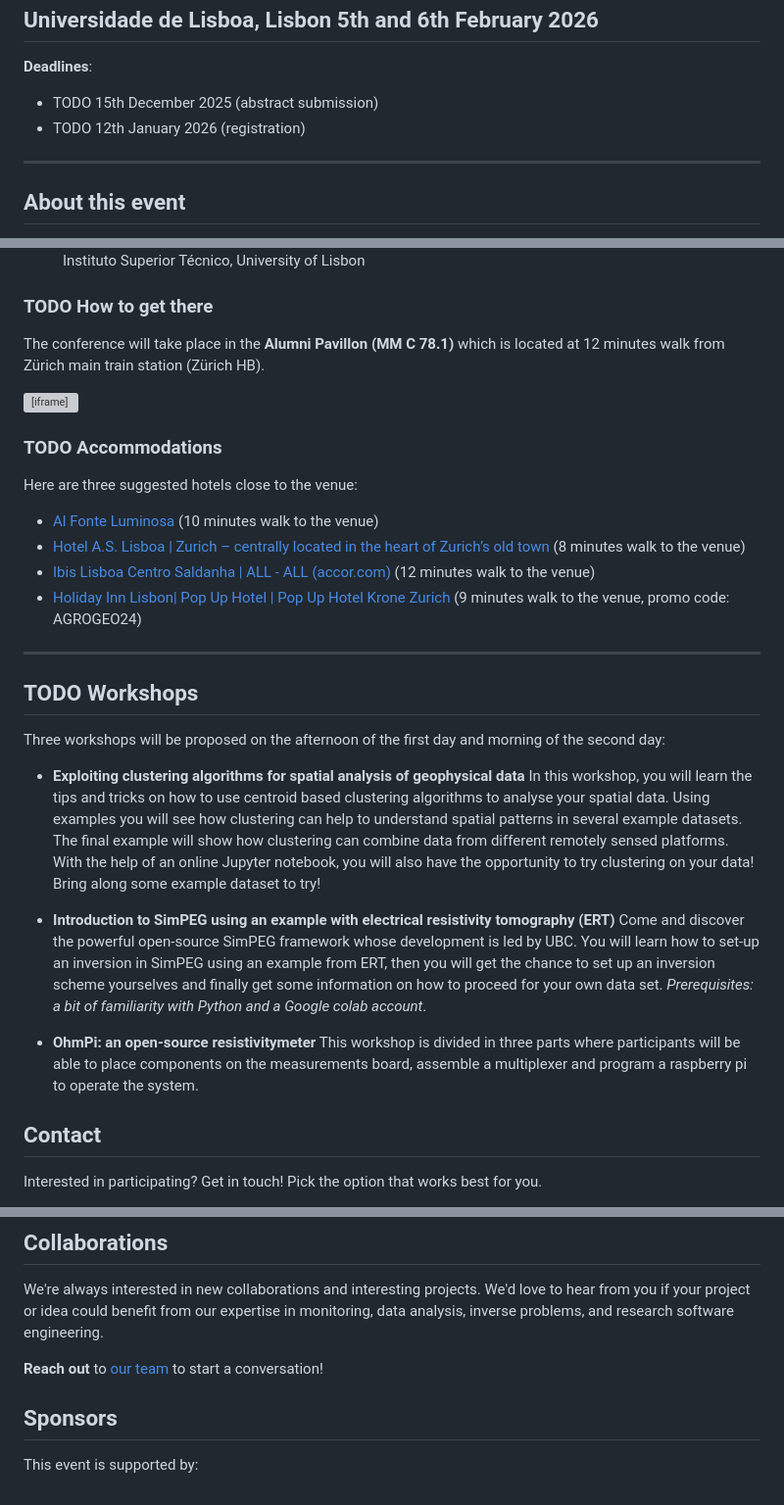
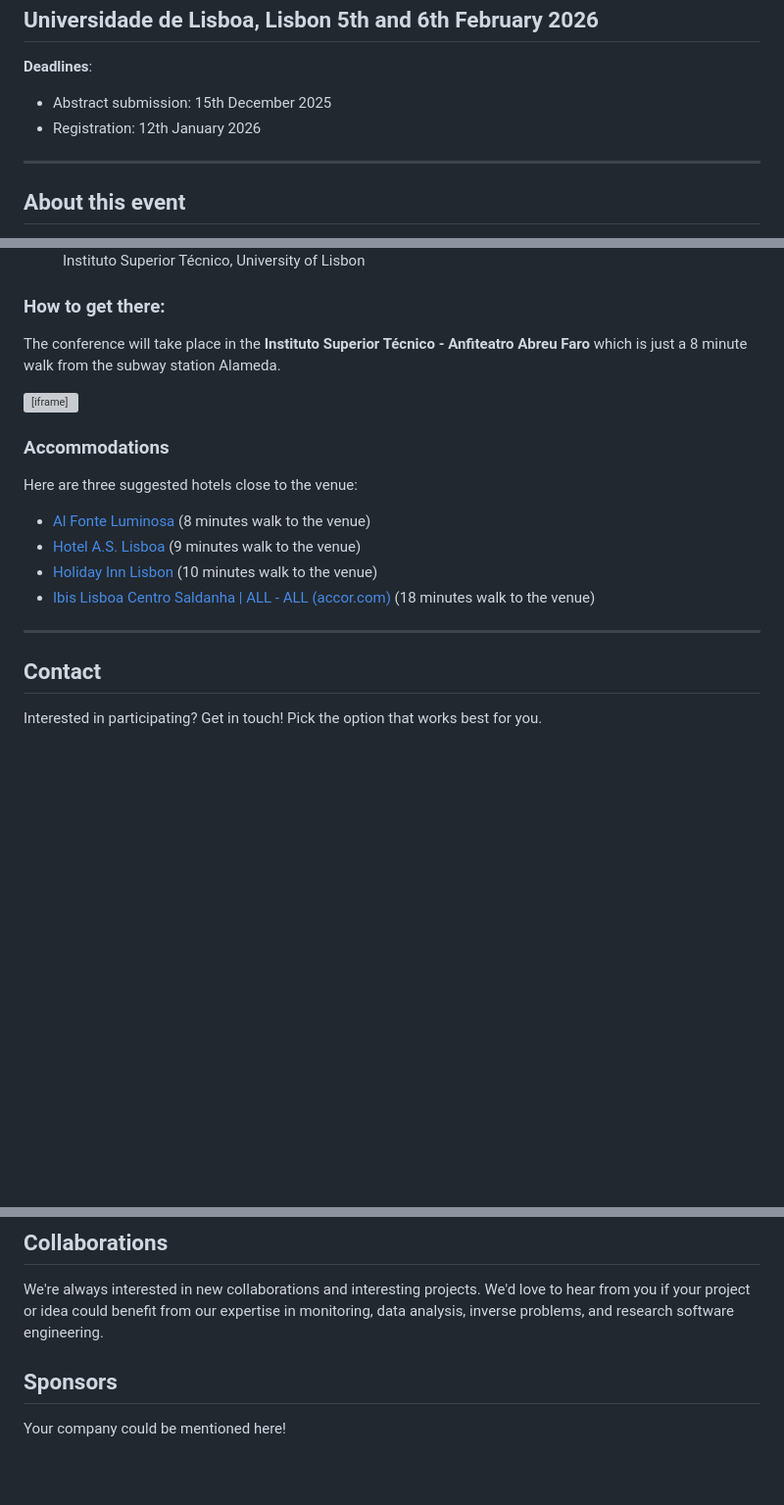
Before and after one commit to agrogeophy/agrogeo26, a Markdown page: web/index.md, 3 parts joined by grey strips. Shown at 98% size. Rendered like a GitHub page; blank space fills up the shorter version; grey boxes are pictures that could not be loaded.

Commit message:
Removed old information

```diff
--- a/web/index.md
+++ b/web/index.md
@@ -81,8 +81,8 @@ Here you can also [download it as a PDF](media/booklet_of_abstracts.pdf)
 -->
 
 **Deadlines**:
-- TODO 15th December 2025 (abstract submission)
-- TODO 12th January 2026 (registration)
+- Abstract submission: 15th December 2025
+- Registration: 12th January 2026
 
 <hr>
 
@@ -155,9 +155,9 @@ at [Anfiteatro Abreu Faro](https://chemulisboa.weebly.com/uploads/2/6/1/8/261899
 
 <div class="callout callout-success">
 
-### TODO How to get there
+### How to get there:
 
-The conference will take place in the **Alumni Pavillon (MM C 78.1)** which is located at 12 minutes walk from Zürich main train station (Zürich HB).
+The conference will take place in the **Instituto Superior Técnico - Anfiteatro Abreu Faro** which is just a 8 minute walk from the subway station Alameda.
 
 <iframe src="https://www.google.com/maps/embed?pb=!1m18!1m12!1m3!1d3112.171821865427!2d-9.141279924827627!3d38.736819171758754!2m3!1f0!2f0!3f0!3m2!1i1024!2i768!4f13.1!3m3!1m2!1s0xd1933a24aa81f17%3A0x880c7c731a54423!2sInstituto%20Superior%20T%C3%A9cnico!5e0!3m2!1sen!2sbe!4v1750787195376!5m2!1sen!2sbe" width="600" height="450" style="border:0;" allowfullscreen="" loading="lazy" referrerpolicy="no-referrer-when-downgrade"></iframe>
 
@@ -170,17 +170,18 @@ The conference will take place in the **Alumni Pavillon (MM C 78.1)** which is l
 
 </div>
 
-### TODO Accommodations
+### Accommodations
 Here are three suggested hotels close to the venue:
-- [Al Fonte Luminosa](https://www.fonteluminosa70.pt/) (10 minutes walk to the venue)
-- [Hotel A.S. Lisboa | Zurich – centrally located in the heart of Zurich’s old town](https://www.hotel-aslisboa.pt/) (8 minutes walk to the venue)
-- [Ibis Lisboa Centro Saldanha | ALL - ALL (accor.com)](https://all.accor.com/hotel/2117/index.de.shtml?utm_campaign=seo+maps&utm_medium=seo+maps&utm_source=google+Maps) (12 minutes walk to the venue)
-- [Holiday Inn Lisbon| Pop Up Hotel | Pop Up Hotel Krone Zurich](https://www.ihg.com/holidayinn/hotels/gb/en/lisbon/lispo/hoteldetail?cm_mmc=GoogleMaps-_-HI-_-PT-_-LISPO) (9 minutes walk to the venue, promo code: AGROGEO24)
+- [Al Fonte Luminosa](https://www.fonteluminosa70.pt/) (8 minutes walk to the venue)
+- [Hotel A.S. Lisboa](https://www.hotel-aslisboa.pt/) (9 minutes walk to the venue)
+- [Holiday Inn Lisbon](https://www.ihg.com/holidayinn/hotels/gb/en/lisbon/lispo/hoteldetail?cm_mmc=GoogleMaps-_-HI-_-PT-_-LISPO) (10 minutes walk to the venue)
+- [Ibis Lisboa Centro Saldanha | ALL - ALL (accor.com)](https://all.accor.com/hotel/2117/index.de.shtml?utm_campaign=seo+maps&utm_medium=seo+maps&utm_source=google+Maps) (18 minutes walk to the venue)
+
 
 <hr>
 
 
-## TODO Workshops
+<!-- ## TODO Workshops
 
 Three workshops will be proposed on the afternoon of the first day and morning of the second day:
 - **Exploiting clustering algorithms for spatial analysis of geophysical data**
@@ -190,7 +191,7 @@ In this workshop, you will learn the tips and tricks on how to use centroid base
 Come and discover the powerful open-source SimPEG framework whose development is led by UBC. You will learn how to set-up an inversion in SimPEG using an example from ERT, then you will get the chance to set up an inversion scheme yourselves and finally get some information on how to proceed for your own data set. *Prerequisites: a bit of familiarity with Python and a Google colab account*.
 
 - **OhmPi: an open-source resistivitymeter**
-This workshop is divided in three parts where participants will be able to place components on the measurements board, assemble a multiplexer and program a raspberry pi to operate the system.
+This workshop is divided in three parts where participants will be able to place components on the measurements board, assemble a multiplexer and program a raspberry pi to operate the system. -->
 
 
 ## Contact
@@ -271,12 +272,12 @@ We'd love to hear from you if your project or idea could benefit from our
 expertise in monitoring, data analysis, inverse problems, and research software
 engineering.
 
-**Reach out** to [our team](committees) to start a conversation!
+<!-- **Reach out** to [our team](committees) to start a conversation! -->
 
 
 ## Sponsors
-
-This event is supported by:
+Your company could be mentioned here!
+<!-- This event is supported by: -->
 
 
 <style>
```
Also changed, not shown: other parts of web/index.md (+5 -5 lines).
